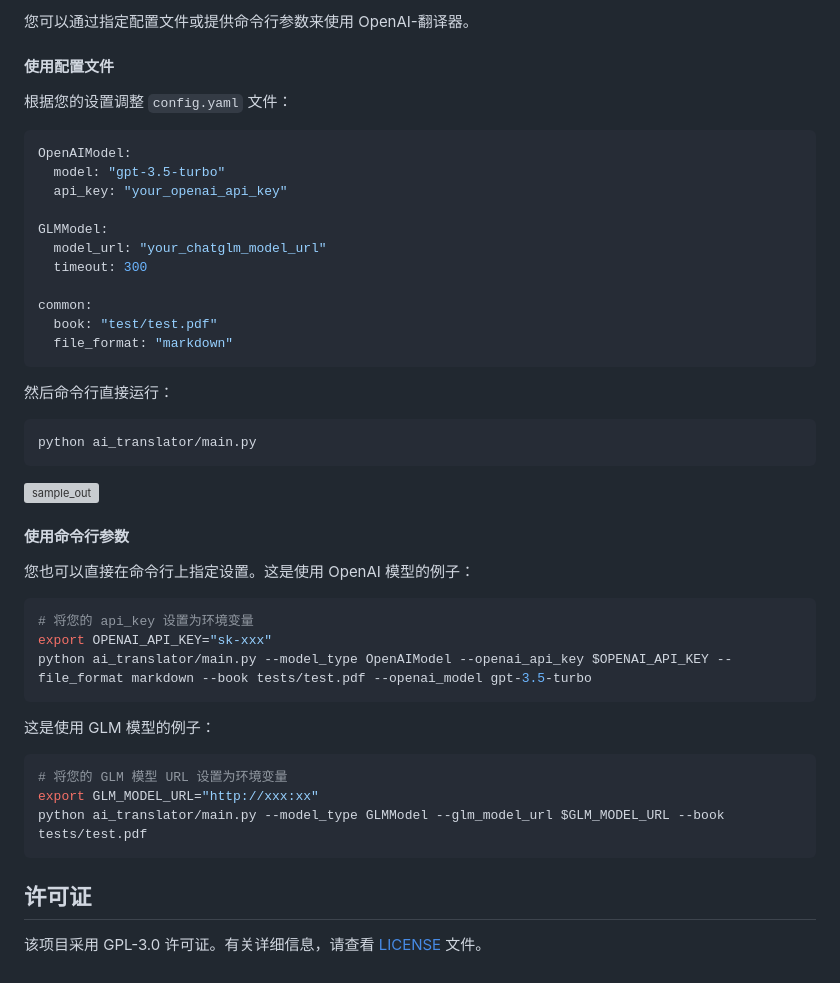
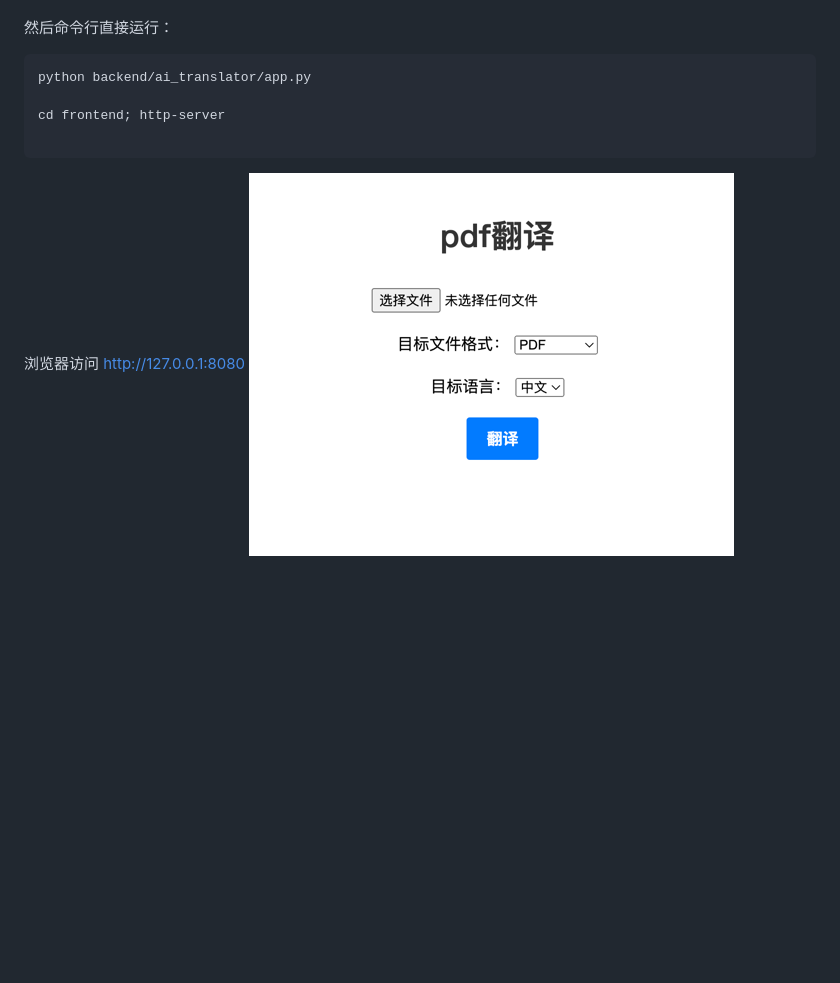
Before and after one commit to bian-world/homework, a Markdown page: README-CN.md, the part around the change printed below. Rendered like a GitHub page; pictures changed too: img.png (added); blank space fills up the shorter version; grey boxes are pictures that could not be loaded.

````diff
--- a/README-CN.md
+++ b/README-CN.md
@@ -54,50 +14,12 @@ OpenAI 翻译器目前还处于早期开发阶段，我正在积极地添加更
 
-您可以通过指定配置文件或提供命令行参数来使用 OpenAI-翻译器。
-
-#### 使用配置文件
-
-根据您的设置调整 `config.yaml` 文件：
-
-```yaml
-OpenAIModel:
-  model: "gpt-3.5-turbo"
-  api_key: "your_openai_api_key"
-
-GLMModel:
-  model_url: "your_chatglm_model_url"
-  timeout: 300
-
-common:
-  book: "test/test.pdf"
-  file_format: "markdown"
-```
 
 然后命令行直接运行：
 
 ```bash
-python ai_translator/main.py
+python backend/ai_translator/app.py
+
+cd frontend; http-server
+
 ```
-
-![sample_out](images/sample_image_1.png)
-
-#### 使用命令行参数
-
-您也可以直接在命令行上指定设置。这是使用 OpenAI 模型的例子：
-
-```bash
-# 将您的 api_key 设置为环境变量
-export OPENAI_API_KEY="sk-xxx"
-python ai_translator/main.py --model_type OpenAIModel --openai_api_key $OPENAI_API_KEY --file_format markdown --book tests/test.pdf --openai_model gpt-3.5-turbo
-```
-
-这是使用 GLM 模型的例子：
-
-```bash
-# 将您的 GLM 模型 URL 设置为环境变量
-export GLM_MODEL_URL="http://xxx:xx"
-python ai_translator/main.py --model_type GLMModel --glm_model_url $GLM_MODEL_URL --book tests/test.pdf
-```
-
-## 许可证
-
-该项目采用 GPL-3.0 许可证。有关详细信息，请查看 [LICENSE](LICENSE) 文件。
+浏览器访问 http://127.0.0.1:8080
+![img.png](img.png)
````
Also changed, not shown: other parts of README-CN.md (+3 -43 lines), 1 other file.
